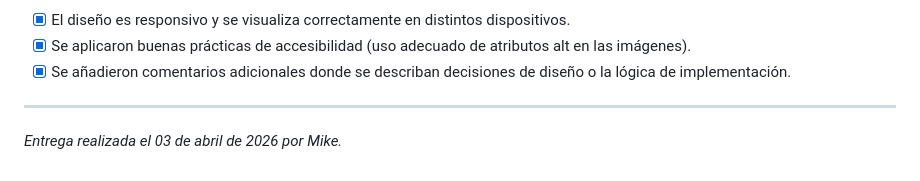
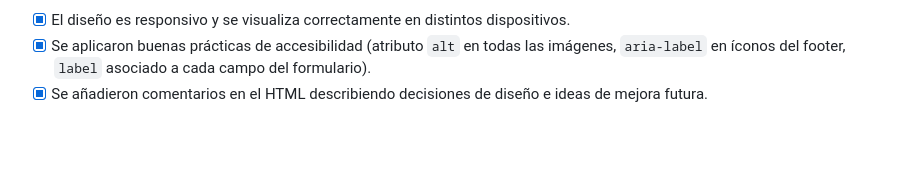
Before and after one commit to mikefink22/IFTS29-FrontEnd-FPO1, a Markdown page: README.md, the part around one of its changes. Drawn GitHub-style; blank space fills up the shorter version.

```diff
--- a/README.md
+++ b/README.md
@@ -65,7 +74,4 @@ Este proyecto consiste en el desarrollo de un portafolio web estático que integ
 
 - [x] El diseño es responsivo y se visualiza correctamente en distintos dispositivos.
-- [x] Se aplicaron buenas prácticas de accesibilidad (uso adecuado de atributos alt en las imágenes).
-- [x] Se añadieron comentarios adicionales donde se describan decisiones de diseño o la lógica de implementación.
-
----
-*Entrega realizada el 03 de abril de 2026 por Mike.*
+- [x] Se aplicaron buenas prácticas de accesibilidad (atributo `alt` en todas las imágenes, `aria-label` en íconos del footer, `label` asociado a cada campo del formulario).
+- [x] Se añadieron comentarios en el HTML describiendo decisiones de diseño e ideas de mejora futura.
```
Also changed, not shown: other parts of README.md (+43 -34 lines).
